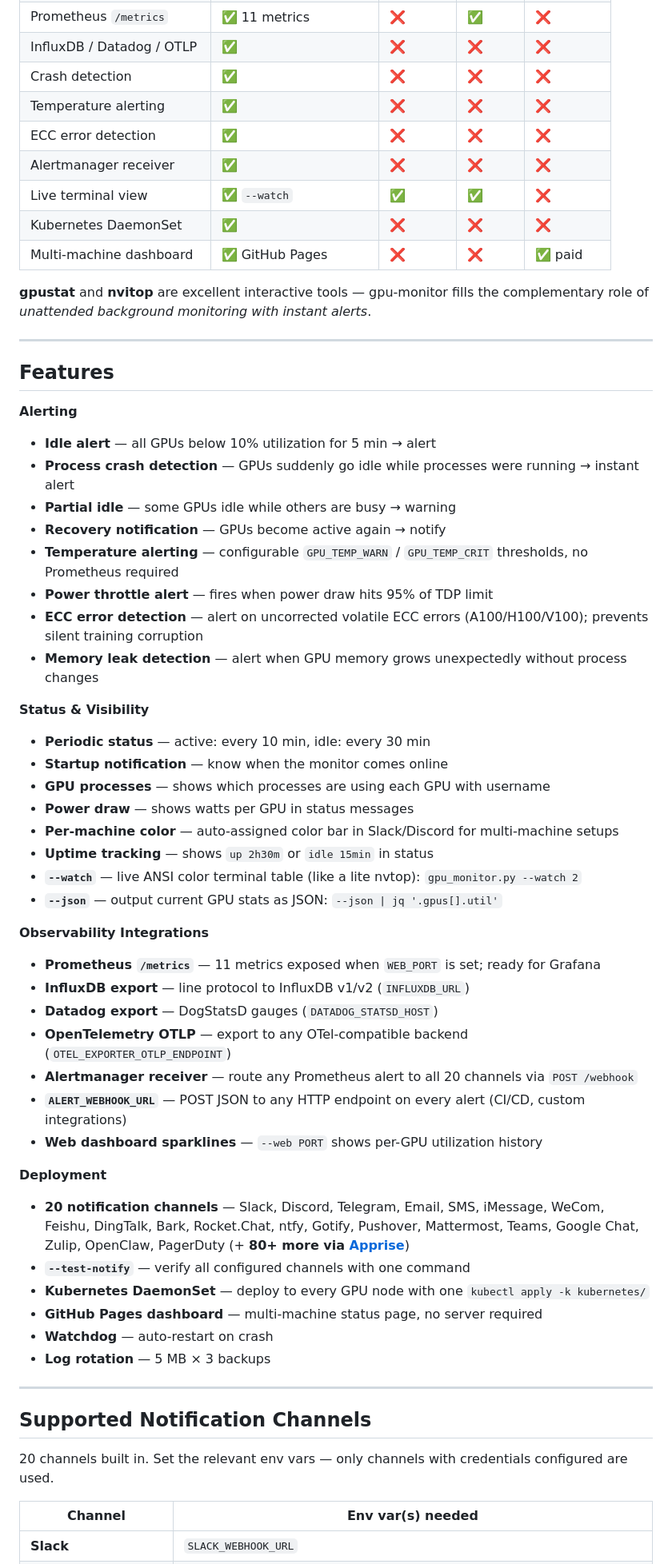
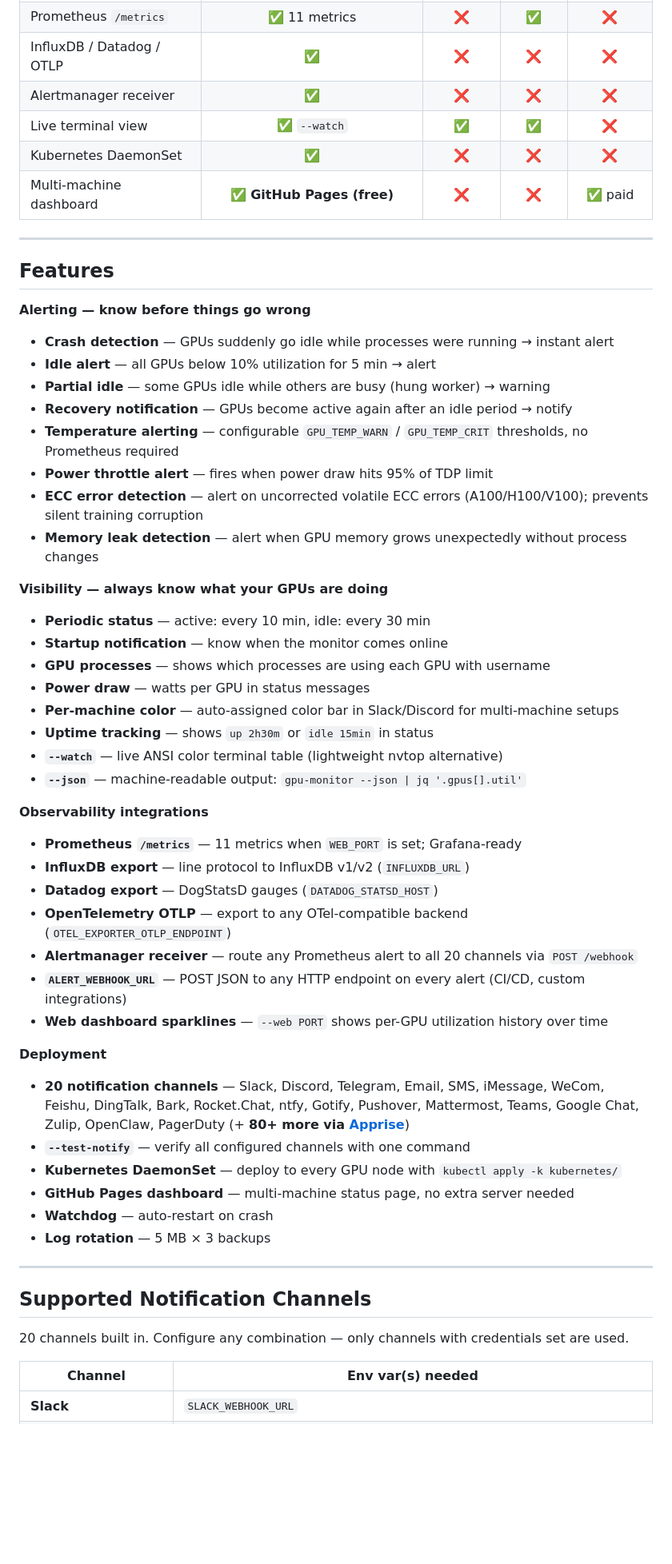
Before and after one commit to reacher-z/gpu-monitor, a Markdown page: README.md, the part around one of its changes. Shown at 80% size. Rendered like a GitHub page; blank space fills up the shorter version.

```diff
--- a/README.md
+++ b/README.md
@@ -169,53 +221,48 @@ Not configured:           Telegram, Email, SMS, iMessage, WeCom, Feishu, DingTal
 | Prometheus `/metrics` | ✅ 11 metrics | ❌ | ✅ | ❌ |
 | InfluxDB / Datadog / OTLP | ✅ | ❌ | ❌ | ❌ |
-| Crash detection | ✅ | ❌ | ❌ | ❌ |
-| Temperature alerting | ✅ | ❌ | ❌ | ❌ |
-| ECC error detection | ✅ | ❌ | ❌ | ❌ |
 | Alertmanager receiver | ✅ | ❌ | ❌ | ❌ |
 | Live terminal view | ✅ `--watch` | ✅ | ✅ | ❌ |
 | Kubernetes DaemonSet | ✅ | ❌ | ❌ | ❌ |
-| Multi-machine dashboard | ✅ GitHub Pages | ❌ | ❌ | ✅ paid |
-
-**gpustat** and **nvitop** are excellent interactive tools — gpu-monitor fills the complementary role of *unattended background monitoring with instant alerts*.
+| Multi-machine dashboard | ✅ **GitHub Pages (free)** | ❌ | ❌ | ✅ paid |
 
 ---
 
 ## Features
 
-**Alerting**
+**Alerting — know before things go wrong**
+- **Crash detection** — GPUs suddenly go idle while processes were running → instant alert
 - **Idle alert** — all GPUs below 10% utilization for 5 min → alert
-- **Process crash detection** — GPUs suddenly go idle while processes were running → instant alert
-- **Partial idle** — some GPUs idle while others are busy → warning
-- **Recovery notification** — GPUs become active again → notify
+- **Partial idle** — some GPUs idle while others are busy (hung worker) → warning
+- **Recovery notification** — GPUs become active again after an idle period → notify
 - **Temperature alerting** — configurable `GPU_TEMP_WARN` / `GPU_TEMP_CRIT` thresholds, no Prometheus required
 - **Power throttle alert** — fires when power draw hits 95% of TDP limit
 - **ECC error detection** — alert on uncorrected volatile ECC errors (A100/H100/V100); prevents silent training corruption
 - **Memory leak detection** — alert when GPU memory grows unexpectedly without process changes
 
-**Status & Visibility**
+**Visibility — always know what your GPUs are doing**
 - **Periodic status** — active: every 10 min, idle: every 30 min
 - **Startup notification** — know when the monitor comes online
 - **GPU processes** — shows which processes are using each GPU with username
-- **Power draw** — shows watts per GPU in status messages
+- **Power draw** — watts per GPU in status messages
 - **Per-machine color** — auto-assigned color bar in Slack/Discord for multi-machine setups
 - **Uptime tracking** — shows `up 2h30m` or `idle 15min` in status
-- **`--watch`** — live ANSI color terminal table (like a lite nvtop): `gpu_monitor.py --watch 2`
-- **`--json`** — output current GPU stats as JSON: `--json | jq '.gpus[].util'`
+- **`--watch`** — live ANSI color terminal table (lightweight nvtop alternative)
+- **`--json`** — machine-readable output: `gpu-monitor --json | jq '.gpus[].util'`
 
-**Observability Integrations**
-- **Prometheus `/metrics`** — 11 metrics exposed when `WEB_PORT` is set; ready for Grafana
+**Observability integrations**
+- **Prometheus `/metrics`** — 11 metrics when `WEB_PORT` is set; Grafana-ready
 - **InfluxDB export** — line protocol to InfluxDB v1/v2 (`INFLUXDB_URL`)
 - **Datadog export** — DogStatsD gauges (`DATADOG_STATSD_HOST`)
 - **OpenTelemetry OTLP** — export to any OTel-compatible backend (`OTEL_EXPORTER_OTLP_ENDPOINT`)
 - **Alertmanager receiver** — route any Prometheus alert to all 20 channels via `POST /webhook`
 - **`ALERT_WEBHOOK_URL`** — POST JSON to any HTTP endpoint on every alert (CI/CD, custom integrations)
-- **Web dashboard sparklines** — `--web PORT` shows per-GPU utilization history
+- **Web dashboard sparklines** — `--web PORT` shows per-GPU utilization history over time
 
 **Deployment**
 - **20 notification channels** — Slack, Discord, Telegram, Email, SMS, iMessage, WeCom, Feishu, DingTalk, Bark, Rocket.Chat, ntfy, Gotify, Pushover, Mattermost, Teams, Google Chat, Zulip, OpenClaw, PagerDuty (+ **80+ more via [Apprise](https://github.com/caronc/apprise)**)
 - **`--test-notify`** — verify all configured channels with one command
-- **Kubernetes DaemonSet** — deploy to every GPU node with one `kubectl apply -k kubernetes/`
-- **GitHub Pages dashboard** — multi-machine status page, no server required
+- **Kubernetes DaemonSet** — deploy to every GPU node with `kubectl apply -k kubernetes/`
+- **GitHub Pages dashboard** — multi-machine status page, no extra server needed
 - **Watchdog** — auto-restart on crash
 - **Log rotation** — 5 MB × 3 backups
 
@@ -223,7 +270,7 @@ Not configured:           Telegram, Email, SMS, iMessage, WeCom, Feishu, DingTal
 
 ## Supported Notification Channels
 
-20 channels built in. Set the relevant env vars — only channels with credentials configured are used.
+20 channels built in. Configure any combination — only channels with credentials set are used.
 
 | Channel | Env var(s) needed |
 |---------|-------------------|
```
Also changed, not shown: other parts of README.md (+119 -43 lines).
